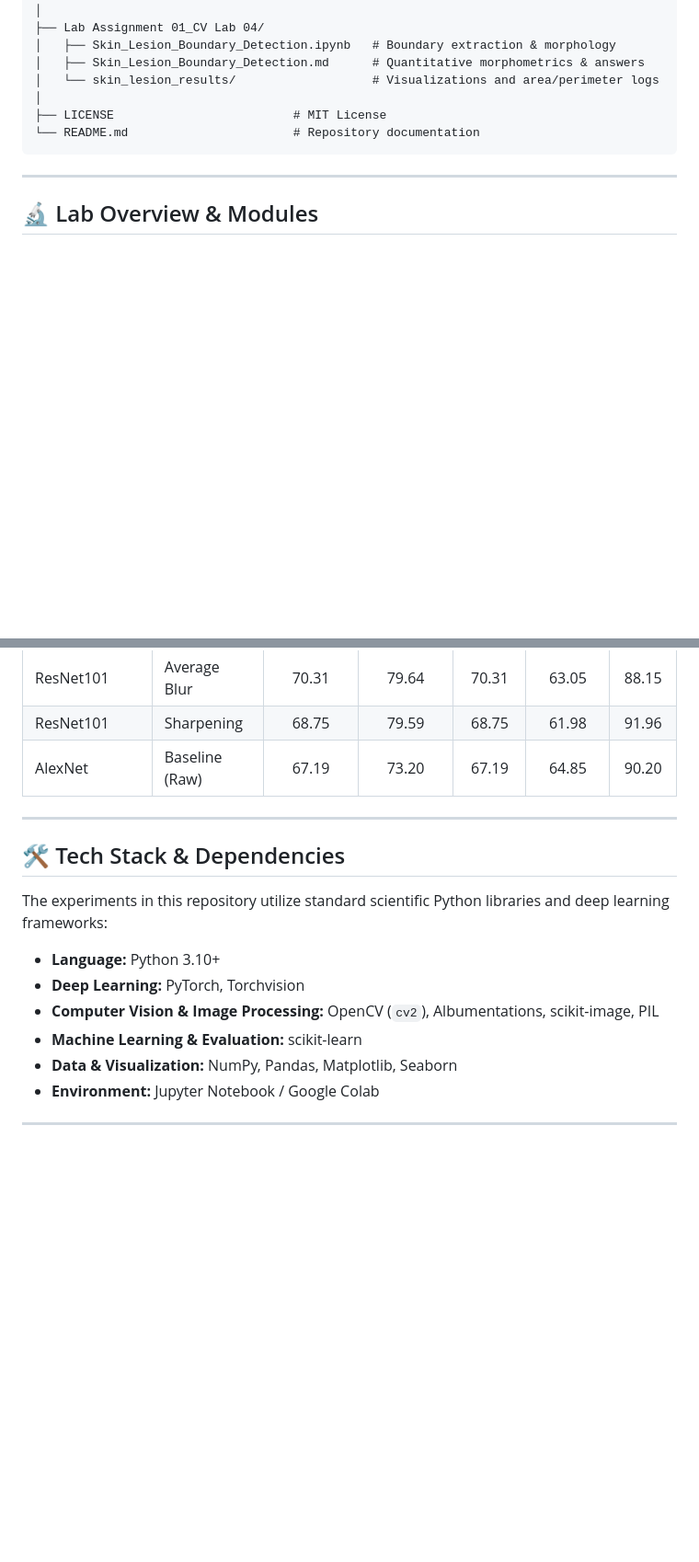
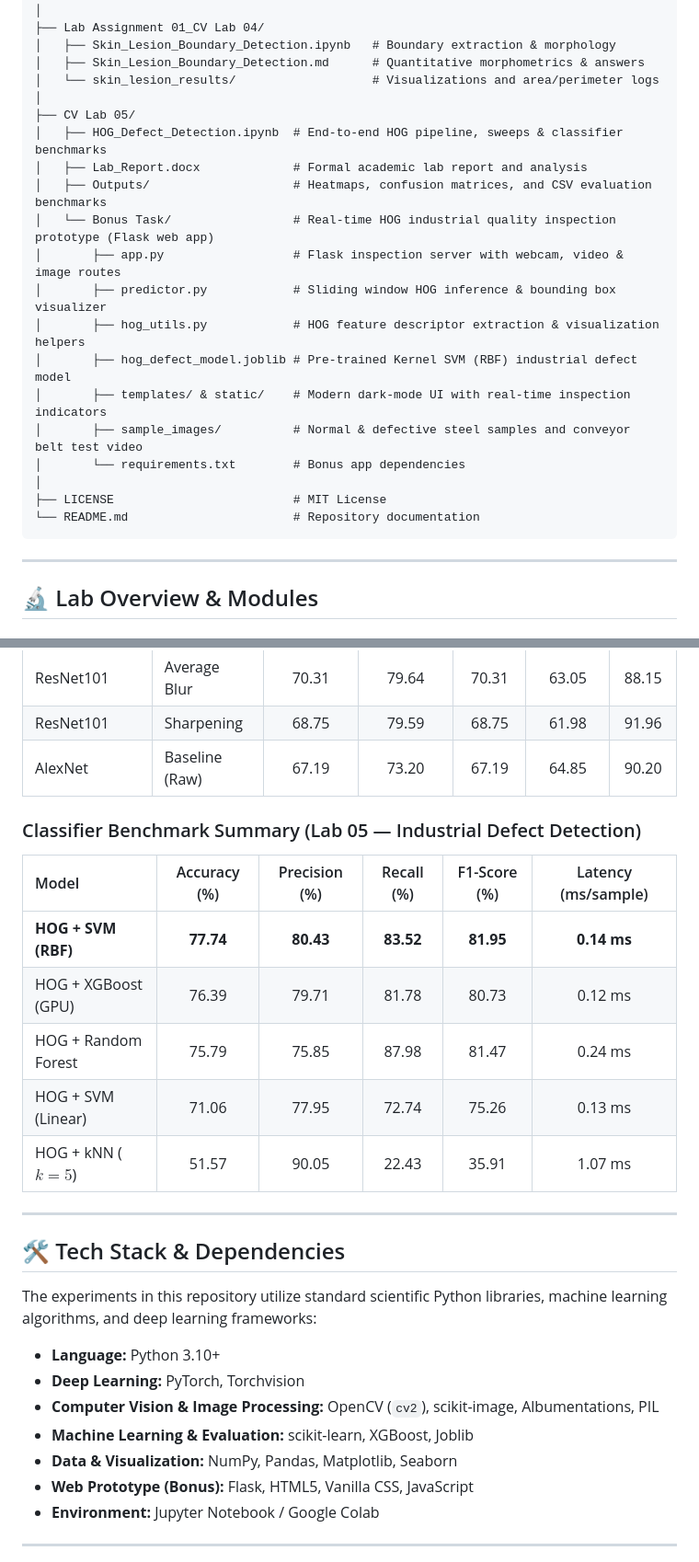
Before and after one commit to muhammadumerrafiq/Computer-Vision-Labs, a Markdown page: README.md, 2 parts joined by grey strips. Shown at 92% size. GitHub-like rendering; blank space fills up the shorter version.

Commit message:
docs: update README with CV Lab 05 HOG defect detection and bonus prototype

```diff
--- a/README.md
+++ b/README.md
@@ -49,6 +52,19 @@ Computer-Vision-Labs/
 │   ├── Skin_Lesion_Boundary_Detection.ipynb   # Boundary extraction & morphology
 │   ├── Skin_Lesion_Boundary_Detection.md      # Quantitative morphometrics & answers
 │   └── skin_lesion_results/                   # Visualizations and area/perimeter logs
+│
+├── CV Lab 05/
+│   ├── HOG_Defect_Detection.ipynb  # End-to-end HOG pipeline, sweeps & classifier benchmarks
+│   ├── Lab_Report.docx             # Formal academic lab report and analysis
+│   ├── Outputs/                    # Heatmaps, confusion matrices, and CSV evaluation benchmarks
+│   └── Bonus Task/                 # Real-time HOG industrial quality inspection prototype (Flask web app)
+│       ├── app.py                  # Flask inspection server with webcam, video & image routes
+│       ├── predictor.py            # Sliding window HOG inference & bounding box visualizer
+│       ├── hog_utils.py            # HOG feature descriptor extraction & visualization helpers
+│       ├── hog_defect_model.joblib # Pre-trained Kernel SVM (RBF) industrial defect model
+│       ├── templates/ & static/    # Modern dark-mode UI with real-time inspection indicators
+│       ├── sample_images/          # Normal & defective steel samples and conveyor belt test video
+│       └── requirements.txt        # Bonus app dependencies
 │
 ├── LICENSE                         # MIT License
 └── README.md                       # Repository documentation
@@ -121,17 +152,28 @@ Computer-Vision-Labs/
 | ResNet101 | Sharpening | 68.75 | 79.59 | 68.75 | 61.98 | 91.96 |
 | AlexNet | Baseline (Raw) | 67.19 | 73.20 | 67.19 | 64.85 | 90.20 |
 
+### Classifier Benchmark Summary (Lab 05 — Industrial Defect Detection)
+
+| Model | Accuracy (%) | Precision (%) | Recall (%) | F1-Score (%) | Latency (ms/sample) |
+| :--- | :---: | :---: | :---: | :---: | :---: |
+| **HOG + SVM (RBF)** | **77.74** | **80.43** | **83.52** | **81.95** | **0.14 ms** |
+| HOG + XGBoost (GPU) | 76.39 | 79.71 | 81.78 | 80.73 | 0.12 ms |
+| HOG + Random Forest | 75.79 | 75.85 | 87.98 | 81.47 | 0.24 ms |
+| HOG + SVM (Linear) | 71.06 | 77.95 | 72.74 | 75.26 | 0.13 ms |
+| HOG + kNN ($k=5$) | 51.57 | 90.05 | 22.43 | 35.91 | 1.07 ms |
+
 ---
 
 ## 🛠️ Tech Stack & Dependencies
 
-The experiments in this repository utilize standard scientific Python libraries and deep learning frameworks:
+The experiments in this repository utilize standard scientific Python libraries, machine learning algorithms, and deep learning frameworks:
 
 - **Language:** Python 3.10+
 - **Deep Learning:** PyTorch, Torchvision
-- **Computer Vision & Image Processing:** OpenCV (`cv2`), Albumentations, scikit-image, PIL
-- **Machine Learning & Evaluation:** scikit-learn
+- **Computer Vision & Image Processing:** OpenCV (`cv2`), scikit-image, Albumentations, PIL
+- **Machine Learning & Evaluation:** scikit-learn, XGBoost, Joblib
 - **Data & Visualization:** NumPy, Pandas, Matplotlib, Seaborn
+- **Web Prototype (Bonus):** Flask, HTML5, Vanilla CSS, JavaScript
 - **Environment:** Jupyter Notebook / Google Colab
 
 ---
```
Also changed, not shown: other parts of README.md (+29 -3 lines).
